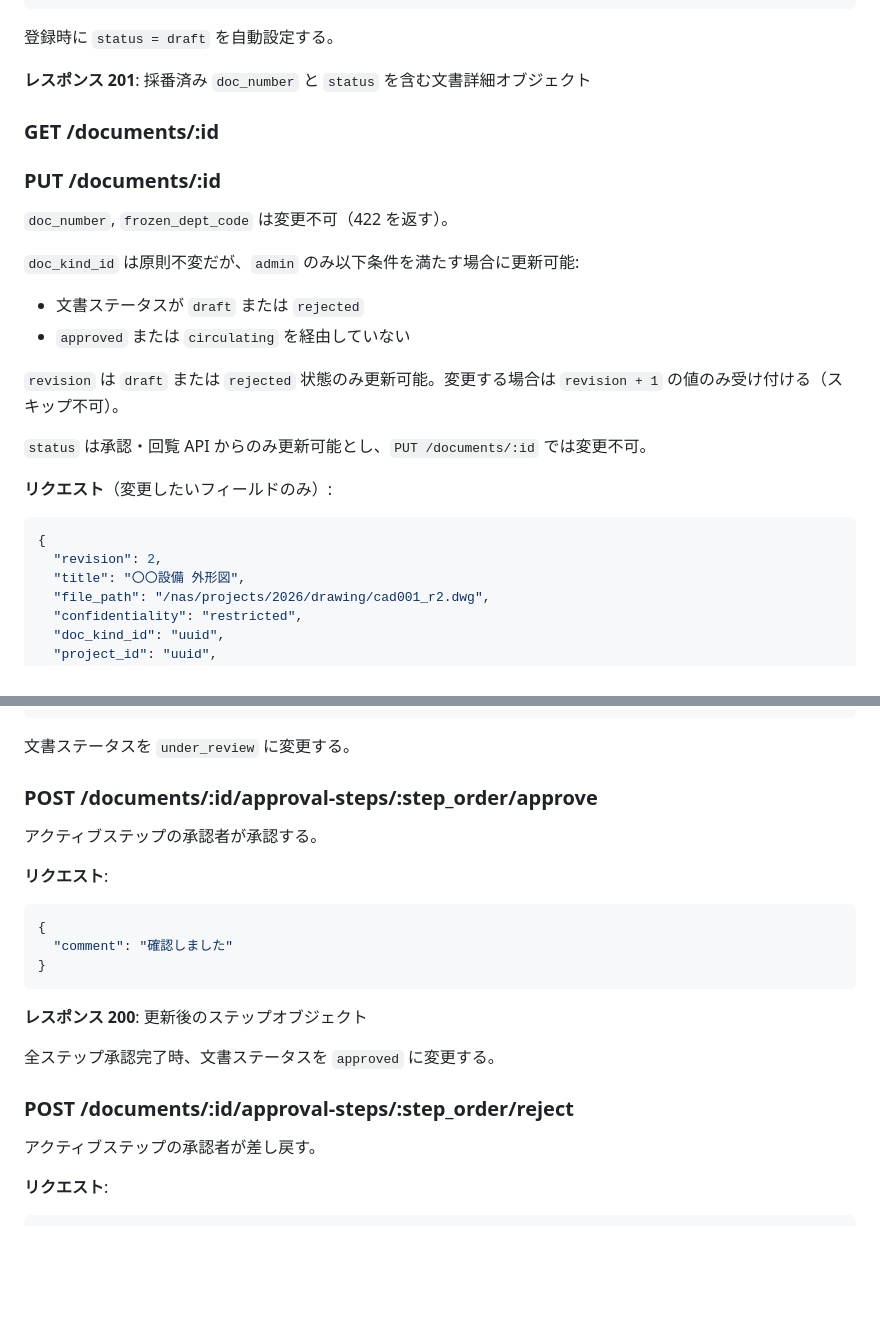
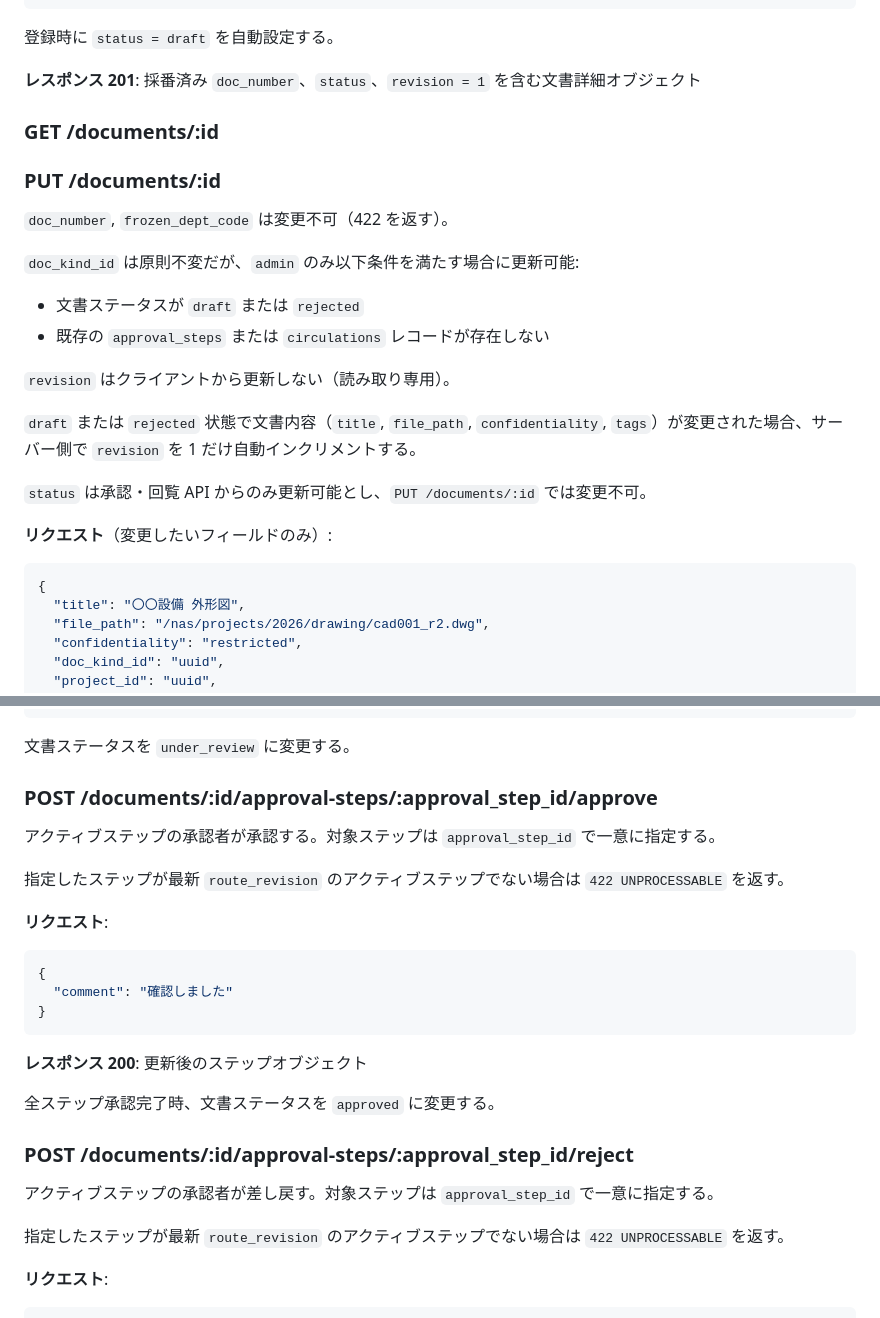
Before and after one commit to tagawa0525/doc_man, a Markdown page: docs/design/06_api.md, 2 parts joined by grey strips. Drawn GitHub-style; blank space fills up the shorter version.

````diff
--- a/docs/design/06_api.md
+++ b/docs/design/06_api.md
@@ -495,7 +495,7 @@
 
 登録時に `status = draft` を自動設定する。
 
-**レスポンス 201**: 採番済み `doc_number` と `status` を含む文書詳細オブジェクト
+**レスポンス 201**: 採番済み `doc_number`、`status`、`revision = 1` を含む文書詳細オブジェクト
 
 ### GET /documents/:id
 
@@ -506,9 +506,11 @@
 `doc_kind_id` は原則不変だが、`admin` のみ以下条件を満たす場合に更新可能:
 
 - 文書ステータスが `draft` または `rejected`
-- `approved` または `circulating` を経由していない
+- 既存の `approval_steps` または `circulations` レコードが存在しない
 
-`revision` は `draft` または `rejected` 状態のみ更新可能。変更する場合は `revision + 1` の値のみ受け付ける（スキップ不可）。
+`revision` はクライアントから更新しない（読み取り専用）。
+
+`draft` または `rejected` 状態で文書内容（`title`, `file_path`, `confidentiality`, `tags`）が変更された場合、サーバー側で `revision` を 1 だけ自動インクリメントする。
 
 `status` は承認・回覧 API からのみ更新可能とし、`PUT /documents/:id` では変更不可。
 
@@ -516,7 +518,6 @@
 
 ```json
 {
-  "revision": 2,
   "title": "〇〇設備 外形図",
   "file_path": "/nas/projects/2026/drawing/cad001_r2.dwg",
   "confidentiality": "restricted",
@@ -586,9 +587,11 @@
 
 文書ステータスを `under_review` に変更する。
 
-### POST /documents/:id/approval-steps/:step_order/approve
+### POST /documents/:id/approval-steps/:approval_step_id/approve
 
-アクティブステップの承認者が承認する。
+アクティブステップの承認者が承認する。対象ステップは `approval_step_id` で一意に指定する。
+
+指定したステップが最新 `route_revision` のアクティブステップでない場合は `422 UNPROCESSABLE` を返す。
 
 **リクエスト**:
 
@@ -602,9 +605,11 @@
 
 全ステップ承認完了時、文書ステータスを `approved` に変更する。
 
-### POST /documents/:id/approval-steps/:step_order/reject
+### POST /documents/:id/approval-steps/:approval_step_id/reject
 
-アクティブステップの承認者が差し戻す。
+アクティブステップの承認者が差し戻す。対象ステップは `approval_step_id` で一意に指定する。
+
+指定したステップが最新 `route_revision` のアクティブステップでない場合は `422 UNPROCESSABLE` を返す。
 
 **リクエスト**:
 
````
Also changed, not shown: docs/design/07_review_comments_20260305.md (+33 -0 lines).
